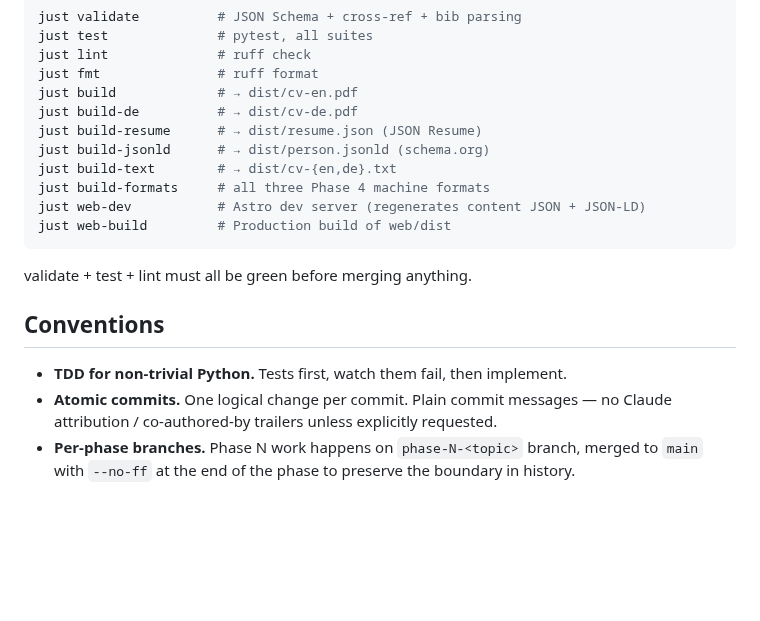
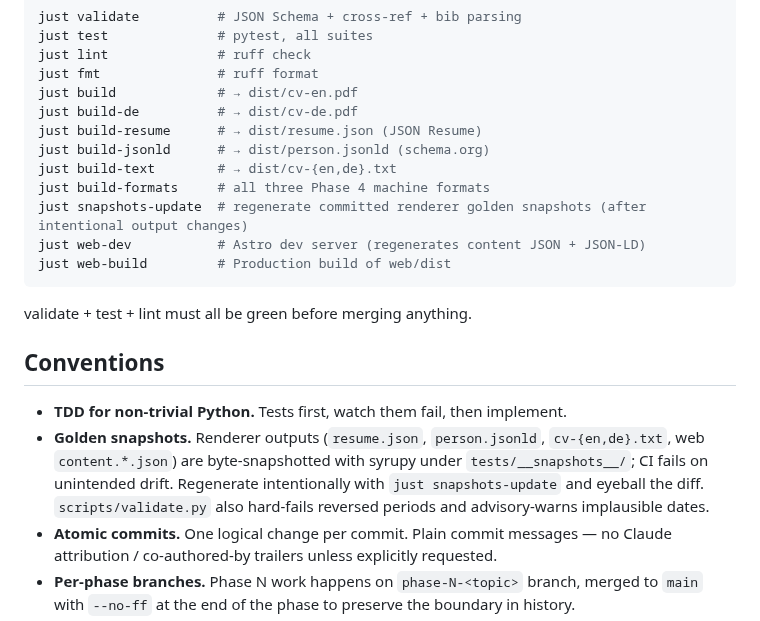
Before and after one commit to Jin-HoMLee/jin-ho-lee-cv, a Markdown page: CLAUDE.md, the part around the change. GitHub-like rendering; blank space fills up the shorter version.

Commit message:
docs: #42 note golden-snapshot + content-integrity conventions in CLAUDE.md

````diff
--- a/CLAUDE.md
+++ b/CLAUDE.md
@@ -58,6 +58,7 @@ just build-resume      # → dist/resume.json (JSON Resume)
 just build-jsonld      # → dist/person.jsonld (schema.org)
 just build-text        # → dist/cv-{en,de}.txt
 just build-formats     # all three Phase 4 machine formats
+just snapshots-update  # regenerate committed renderer golden snapshots (after intentional output changes)
 just web-dev           # Astro dev server (regenerates content JSON + JSON-LD)
 just web-build         # Production build of web/dist
 ```
@@ -67,6 +68,7 @@ validate + test + lint must all be green before merging anything.
 ## Conventions
 
 - **TDD for non-trivial Python.** Tests first, watch them fail, then implement.
+- **Golden snapshots.** Renderer outputs (`resume.json`, `person.jsonld`, `cv-{en,de}.txt`, web `content.*.json`) are byte-snapshotted with syrupy under `tests/__snapshots__/`; CI fails on unintended drift. Regenerate intentionally with `just snapshots-update` and eyeball the diff. `scripts/validate.py` also hard-fails reversed periods and advisory-warns implausible dates.
 - **Atomic commits.** One logical change per commit. Plain commit messages — no Claude attribution / co-authored-by trailers unless explicitly requested.
 - **Per-phase branches.** Phase N work happens on `phase-N-<topic>` branch, merged to `main` with `--no-ff` at the end of the phase to preserve the boundary in history.
 - **`content/*.yaml` is the source of truth.** Renderers consume; never edit content from inside a renderer.
````
